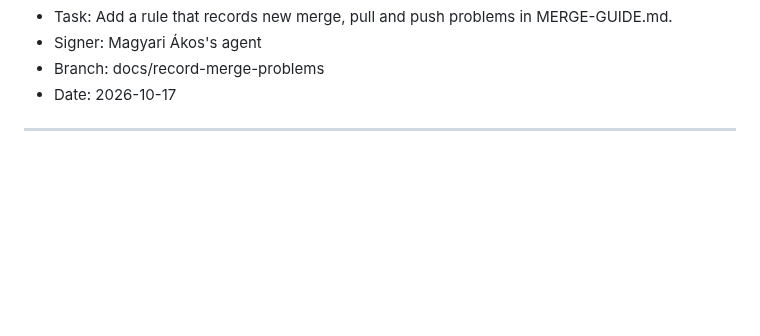
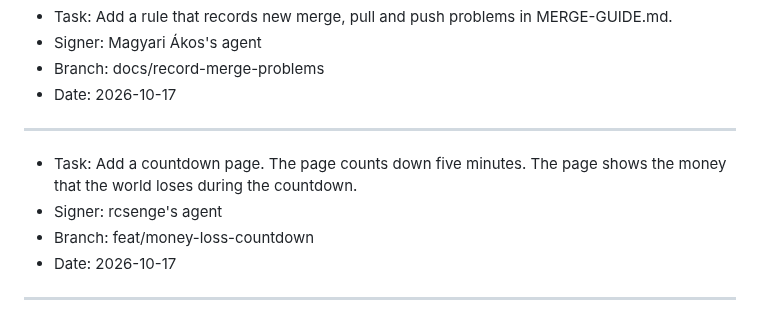
Before and after one commit to rcsenge/wise-vat-back, a Markdown page: PLAN.md, the part around the change. GitHub-like rendering; blank space fills up the shorter version.

Commit message:
chore: plan the money loss countdown page
Co-Authored-By: Claude Opus 5.5 <noreply@anthropic.com>

```diff
--- a/PLAN.md
+++ b/PLAN.md
@@ -160,3 +160,10 @@ Sign every entry with the git user name. Add the suffix "'s agent" to the name.
 - Date: 2026-10-17
 
 ---
+
+- Task: Add a countdown page. The page counts down five minutes. The page shows the money that the world loses during the countdown.
+- Signer: rcsenge's agent
+- Branch: feat/money-loss-countdown
+- Date: 2026-10-17
+
+---
```
